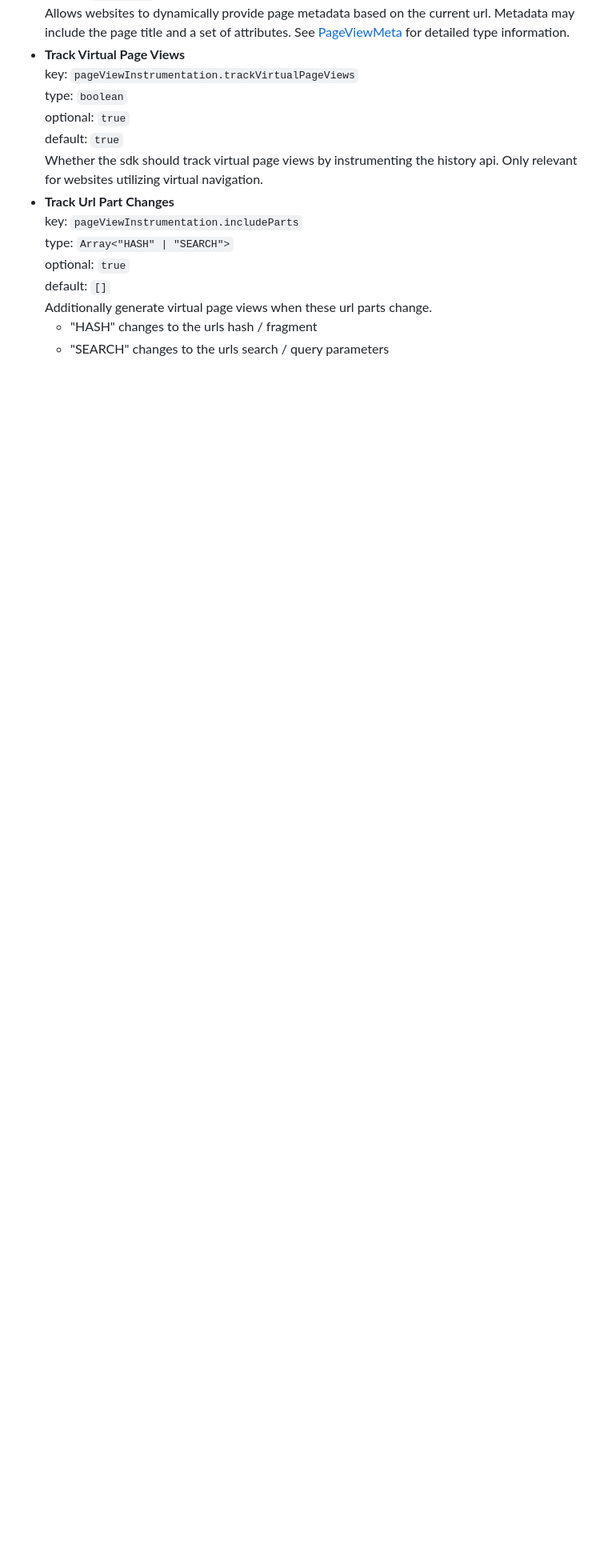
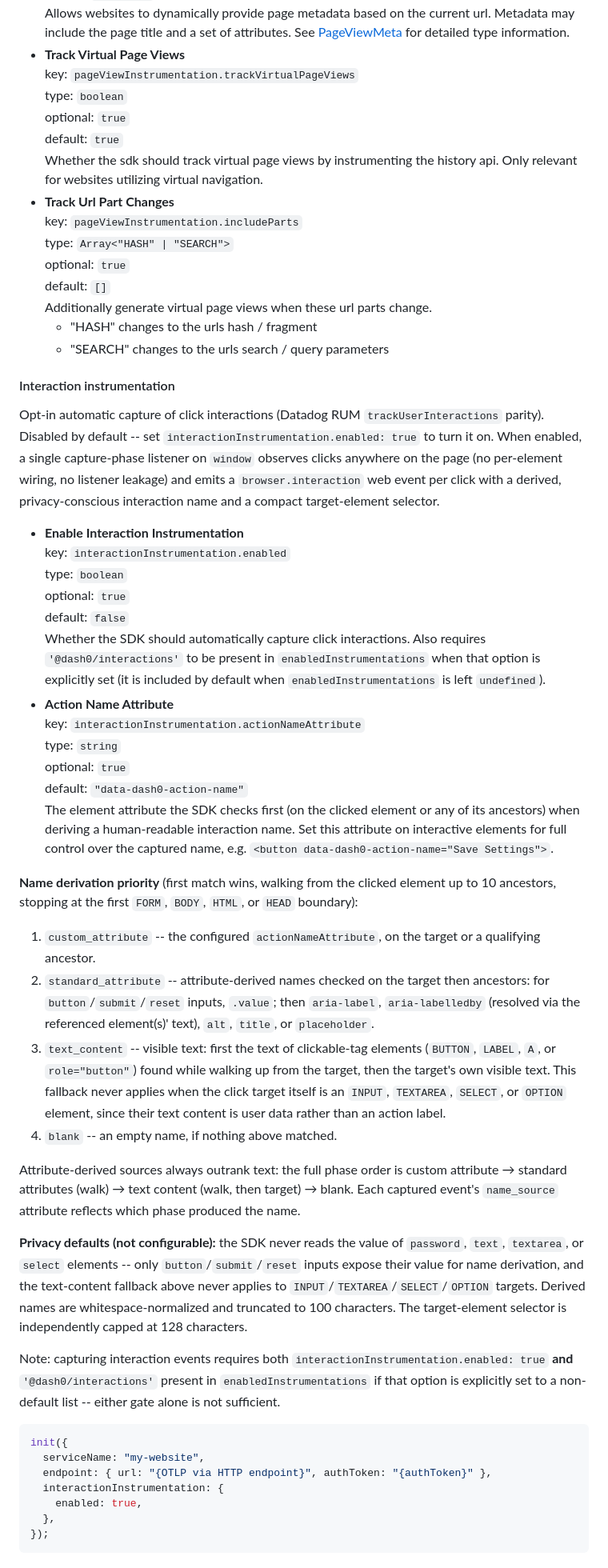
Before and after one commit to dash0hq/dash0-sdk-web, a Markdown page: docs/sdk/configuration.md, the part around one of its changes. Shown at 80% size. GitHub-like rendering; blank space fills up the shorter version.

Commit message:
docs: document opt-in interaction instrumentation configuration

````diff
--- a/docs/sdk/configuration.md
+++ b/docs/sdk/configuration.md
@@ -445,3 +445,65 @@ for `fetch`, while an `XMLHttpRequest` timeout is an error — this asymmetry is
   Additionally generate virtual page views when these url parts change.
   - "HASH" changes to the urls hash / fragment
   - "SEARCH" changes to the urls search / query parameters
+
+#### Interaction instrumentation
+
+Opt-in automatic capture of click interactions (Datadog RUM `trackUserInteractions` parity). Disabled by default --
+set `interactionInstrumentation.enabled: true` to turn it on. When enabled, a single capture-phase listener on
+`window` observes clicks anywhere on the page (no per-element wiring, no listener leakage) and emits a
+`browser.interaction` web event per click with a derived, privacy-conscious interaction name and a compact
+target-element selector.
+
+- **Enable Interaction Instrumentation**<br>
+  key: `interactionInstrumentation.enabled`<br>
+  type: `boolean`<br>
+  optional: `true`<br>
+  default: `false`<br>
+  Whether the SDK should automatically capture click interactions. Also requires `'@dash0/interactions'` to be
+  present in `enabledInstrumentations` when that option is explicitly set (it is included by default when
+  `enabledInstrumentations` is left `undefined`).
+- **Action Name Attribute**<br>
+  key: `interactionInstrumentation.actionNameAttribute`<br>
+  type: `string`<br>
+  optional: `true`<br>
+  default: `"data-dash0-action-name"`<br>
+  The element attribute the SDK checks first (on the clicked element or any of its ancestors) when deriving a
+  human-readable interaction name. Set this attribute on interactive elements for full control over the captured
+  name, e.g. `<button data-dash0-action-name="Save Settings">`.
+
+**Name derivation priority** (first match wins, walking from the clicked element up to 10 ancestors, stopping at
+the first `FORM`, `BODY`, `HTML`, or `HEAD` boundary):
+
+1. `custom_attribute` -- the configured `actionNameAttribute`, on the target or a qualifying ancestor.
+2. `standard_attribute` -- attribute-derived names checked on the target then ancestors: for `button`/`submit`/`reset`
+   inputs, `.value`; then `aria-label`, `aria-labelledby` (resolved via the referenced element(s)' text), `alt`,
+   `title`, or `placeholder`.
+3. `text_content` -- visible text: first the text of clickable-tag elements (`BUTTON`, `LABEL`, `A`, or
+   `role="button"`) found while walking up from the target, then the target's own visible text. This fallback never
+   applies when the click target itself is an `INPUT`, `TEXTAREA`, `SELECT`, or `OPTION` element, since their text
+   content is user data rather than an action label.
+4. `blank` -- an empty name, if nothing above matched.
+
+Attribute-derived sources always outrank text: the full phase order is custom attribute → standard attributes
+(walk) → text content (walk, then target) → blank. Each captured event's `name_source` attribute reflects which
+phase produced the name.
+
+**Privacy defaults (not configurable):** the SDK never reads the value of `password`, `text`, `textarea`, or
+`select` elements -- only `button`/`submit`/`reset` inputs expose their value for name derivation, and the
+text-content fallback above never applies to `INPUT`/`TEXTAREA`/`SELECT`/`OPTION` targets. Derived names are
+whitespace-normalized and truncated to 100 characters. The target-element selector is independently capped at 128
+characters.
+
+Note: capturing interaction events requires both `interactionInstrumentation.enabled: true` **and**
+`'@dash0/interactions'` present in `enabledInstrumentations` if that option is explicitly set to a non-default
+list -- either gate alone is not sufficient.
+
+```ts
+init({
+  serviceName: "my-website",
+  endpoint: { url: "{OTLP via HTTP endpoint}", authToken: "{authToken}" },
+  interactionInstrumentation: {
+    enabled: true,
+  },
+});
+```
````
Also changed, not shown: other parts of docs/sdk/configuration.md (+1 -1 lines).
